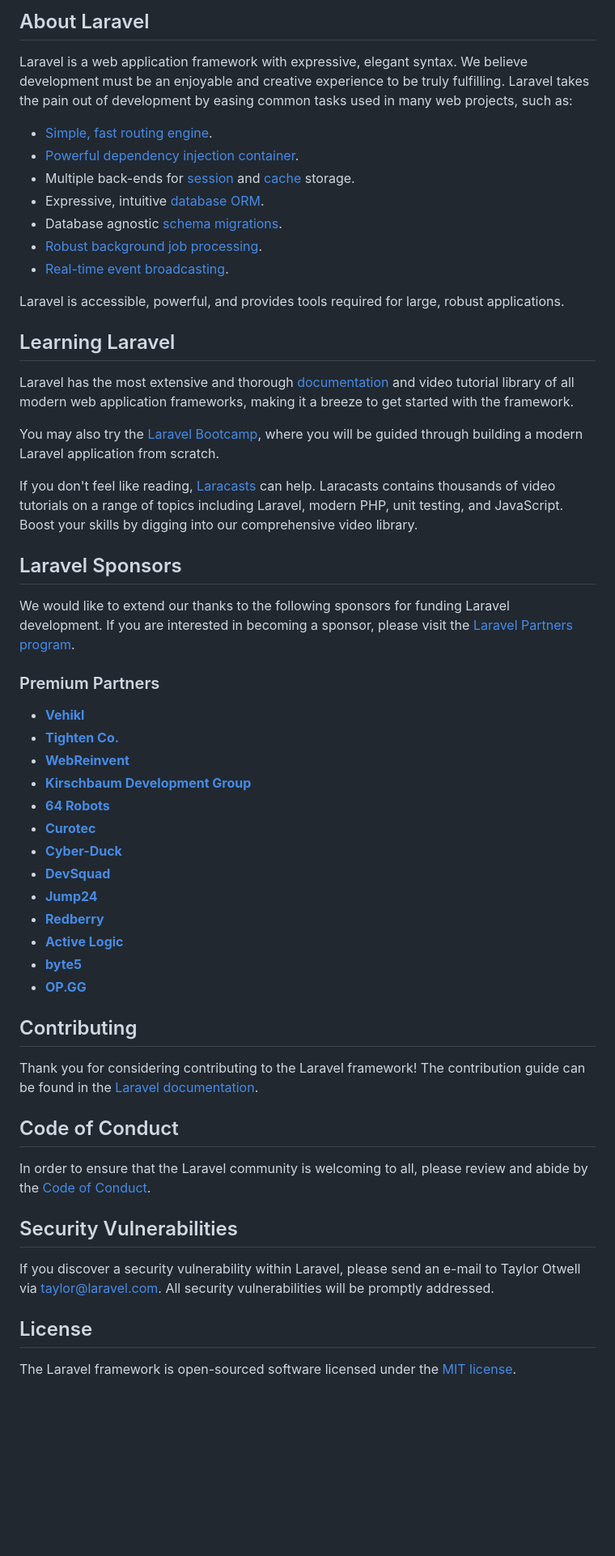
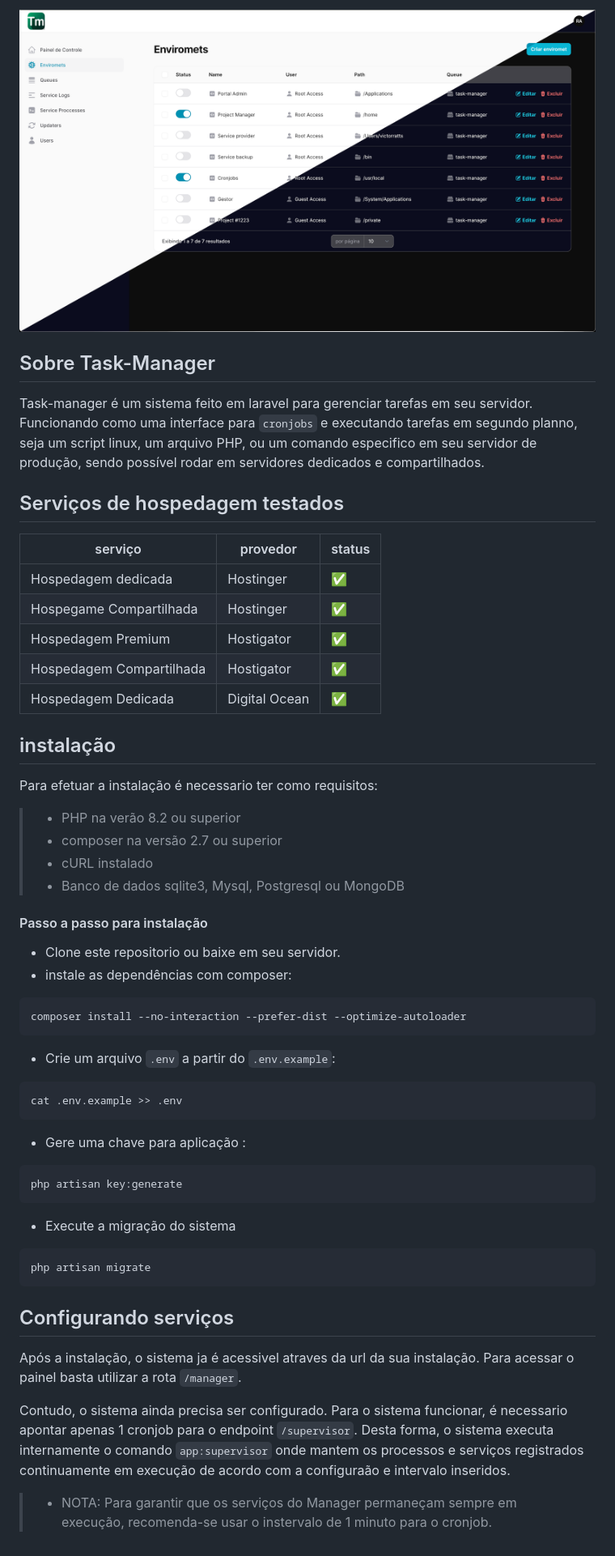
Before and after one commit to victorratts13/laravel-task-manager, a Markdown page: README.md, the part around the change printed below. Shown: that part at 81% size. Drawn GitHub-style; pictures changed too: public/wallpaper-02.png (added); blank space fills up the shorter version.

Commit message:
Update README and interface

````diff
--- a/README.md
+++ b/README.md
@@ -8,59 +13,57 @@
 </p>
 
-## About Laravel
+<p align="center">
+<img src="public/wallpaper-02.png" />
+</p>
 
-Laravel is a web application framework with expressive, elegant syntax. We believe development must be an enjoyable and creative experience to be truly fulfilling. Laravel takes the pain out of development by easing common tasks used in many web projects, such as:
 
-- [Simple, fast routing engine](https://laravel.com/docs/routing).
-- [Powerful dependency injection container](https://laravel.com/docs/container).
-- Multiple back-ends for [session](https://laravel.com/docs/session) and [cache](https://laravel.com/docs/cache) storage.
-- Expressive, intuitive [database ORM](https://laravel.com/docs/eloquent).
-- Database agnostic [schema migrations](https://laravel.com/docs/migrations).
-- [Robust background job processing](https://laravel.com/docs/queues).
-- [Real-time event broadcasting](https://laravel.com/docs/broadcasting).
+## Sobre Task-Manager
 
-Laravel is accessible, powerful, and provides tools required for large, robust applications.
+Task-manager é um sistema feito em laravel para gerenciar tarefas em seu servidor. Funcionando como uma interface para ```cronjobs``` e executando tarefas em segundo planno, seja um script linux, um arquivo PHP, ou um comando especifico em seu servidor de produção, sendo possível rodar em servidores dedicados e compartilhados.
 
-## Learning Laravel
+## Serviços de hospedagem testados
 
-Laravel has the most extensive and thorough [documentation](https://laravel.com/docs) and video tutorial library of all modern web application frameworks, making it a breeze to get started with the framework.
+| serviço | provedor | status |
+|---------|----------|--------|
+| Hospedagem dedicada | Hostinger | ✅ |
+| Hospegame Compartilhada | Hostinger | ✅ |
+| Hospedagem Premium | Hostigator | ✅ |
+| Hospedagem Compartilhada | Hostigator | ✅
+| Hospedagem Dedicada | Digital Ocean | ✅ |
 
-You may also try the [Laravel Bootcamp](https://bootcamp.laravel.com), where you will be guided through building a modern Laravel application from scratch.
+## instalação
 
-If you don't feel like reading, [Laracasts](https://laracasts.com) can help. Laracasts contains thousands of video tutorials on a range of topics including Laravel, modern PHP, unit testing, and JavaScript. Boost your skills by digging into our comprehensive video library.
+Para efetuar a instalação é necessario ter como requisitos:
 
-## Laravel Sponsors
+>- PHP na verão 8.2 ou superior
+>- composer na versão 2.7 ou superior
+>- cURL instalado
+>- Banco de dados sqlite3, Mysql, Postgresql ou MongoDB
 
-We would like to extend our thanks to the following sponsors for funding Laravel development. If you are interested in becoming a sponsor, please visit the [Laravel Partners program](https://partners.laravel.com).
+#### Passo a passo para instalação
+* Clone este repositorio ou baixe em seu servidor.
+* instale as dependências com composer:
+```sh
+composer install --no-interaction --prefer-dist --optimize-autoloader
+```
+* Crie um arquivo ```.env``` a partir do ```.env.example```:
+```sh
+cat .env.example >> .env
+```
+* Gere uma chave para aplicação :
+```sh
+php artisan key:generate
+```
+* Execute a migração do sistema
+```sh
+php artisan migrate
+```
 
-### Premium Partners
+## Configurando serviços
 
-- **[Vehikl](https://vehikl.com/)**
-- **[Tighten Co.](https://tighten.co)**
-- **[WebReinvent](https://webreinvent.com/)**
-- **[Kirschbaum Development Group](https://kirschbaumdevelopment.com)**
-- **[64 Robots](https://64robots.com)**
-- **[Curotec](https://www.curotec.com/services/technologies/laravel/)**
-- **[Cyber-Duck](https://cyber-duck.co.uk)**
-- **[DevSquad](https://devsquad.com/hire-laravel-developers)**
-- **[Jump24](https://jump24.co.uk)**
-- **[Redberry](https://redberry.international/laravel/)**
-- **[Active Logic](https://activelogic.com)**
-- **[byte5](https://byte5.de)**
-- **[OP.GG](https://op.gg)**
+Após a instalação, o sistema ja é acessivel atraves da url da sua instalação.
+Para acessar o painel basta utilizar a rota ```/manager```.
 
-## Contributing
+Contudo, o sistema ainda precisa ser configurado. Para o sistema funcionar, é necessario apontar apenas 1 cronjob para o endpoint ```/supervisor```. Desta forma, o sistema executa internamente o comando ```app:supervisor``` onde mantem os processos e serviços registrados continuamente em execução de acordo com a configuraão e intervalo inseridos.
 
-Thank you for considering contributing to the Laravel framework! The contribution guide can be found in the [Laravel documentation](https://laravel.com/docs/contributions).
-
-## Code of Conduct
-
-In order to ensure that the Laravel community is welcoming to all, please review and abide by the [Code of Conduct](https://laravel.com/docs/contributions#code-of-conduct).
-
-## Security Vulnerabilities
-
-If you discover a security vulnerability within Laravel, please send an e-mail to Taylor Otwell via [taylor@laravel.com](mailto:taylor@laravel.com). All security vulnerabilities will be promptly addressed.
-
-## License
-
-The Laravel framework is open-sourced software licensed under the [MIT license](https://opensource.org/licenses/MIT).
+>- NOTA: Para garantir que os serviços do Manager permaneçam sempre em execução, recomenda-se usar o instervalo de 1 minuto para o cronjob.
````
Also changed, not shown: other parts of README.md (+10 -5 lines), public/app.png (added), public/logo-bg.png (added), public/logo.png (added), public/wallpaper-01.png (added), 12 other files.
